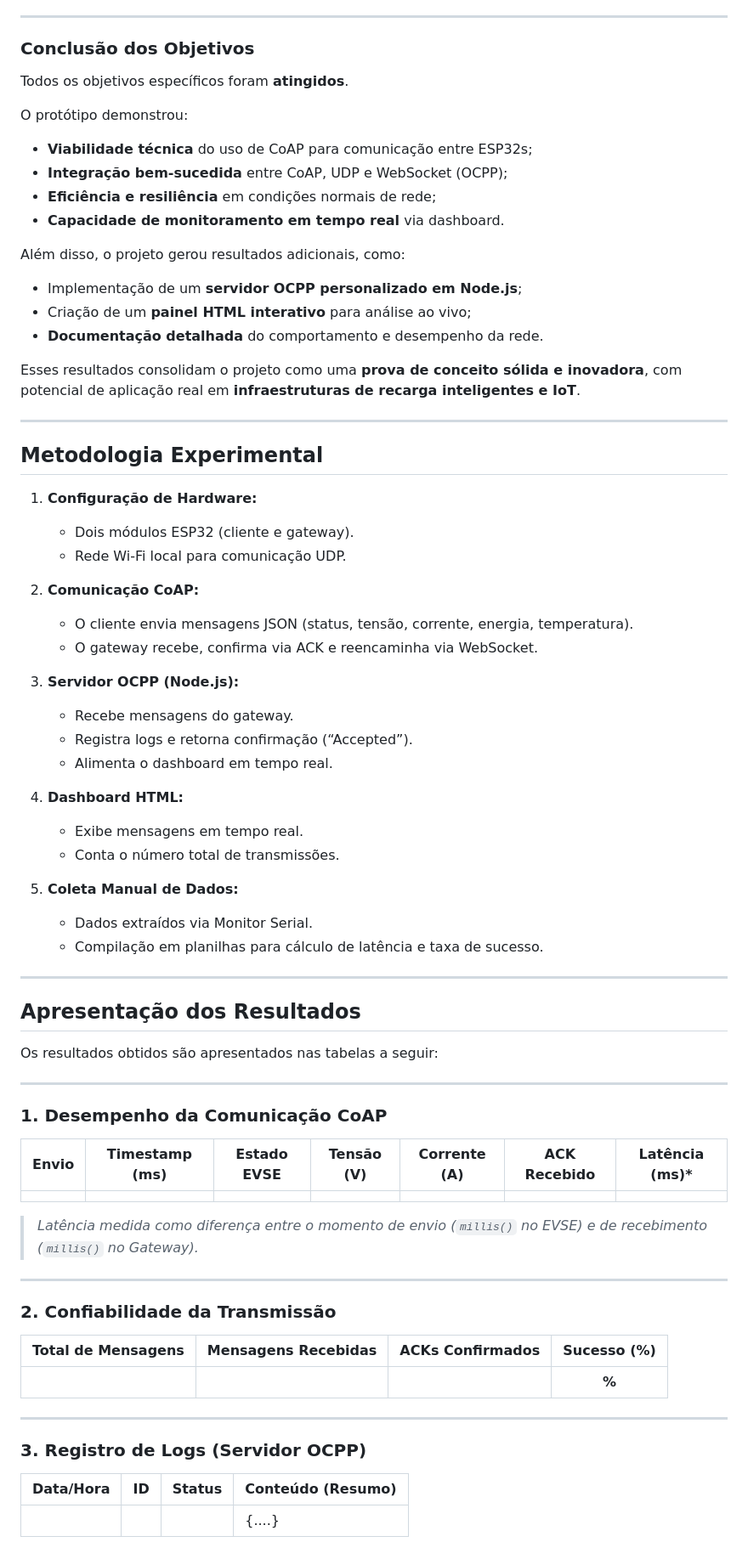
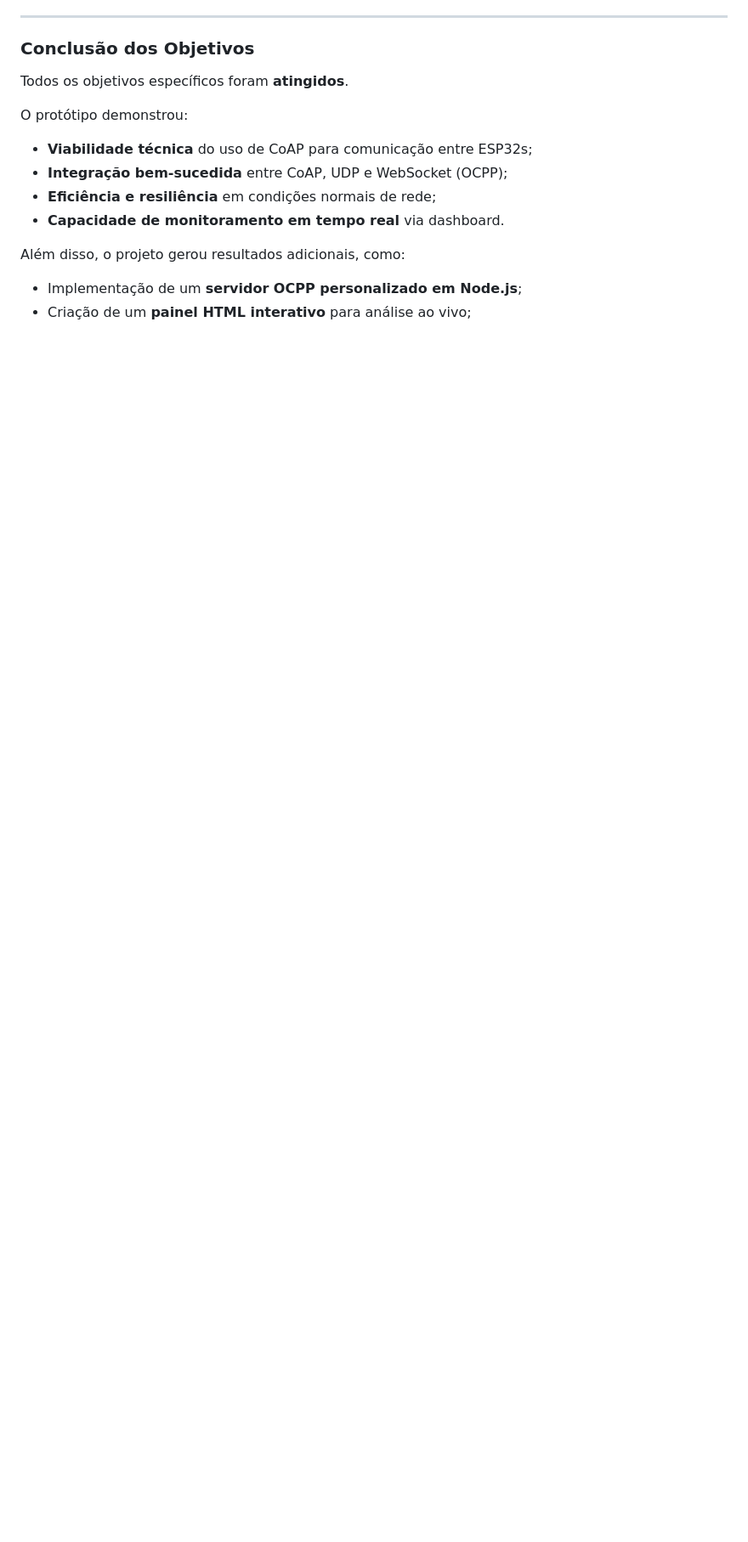
Before and after one commit to anacstralioti/projeto-pesquisa-ifsc, a Markdown page: README.md, the part around one of its changes. Shown at 85% size. GitHub-like rendering; blank space fills up the shorter version.

```diff
--- a/README.md
+++ b/README.md
@@ -69,64 +63,4 @@ O protótipo demonstrou:
 Além disso, o projeto gerou resultados adicionais, como:
 - Implementação de um **servidor OCPP personalizado em Node.js**;
 - Criação de um **painel HTML interativo** para análise ao vivo;
-- **Documentação detalhada** do comportamento e desempenho da rede.
 
-Esses resultados consolidam o projeto como uma **prova de conceito sólida e inovadora**, com potencial de aplicação real em **infraestruturas de recarga inteligentes e IoT**.
-
----
-
-## **Metodologia Experimental**
-
-1. **Configuração de Hardware:**
-   - Dois módulos ESP32 (cliente e gateway).
-   - Rede Wi-Fi local para comunicação UDP.
-
-2. **Comunicação CoAP:**
-   - O cliente envia mensagens JSON (status, tensão, corrente, energia, temperatura).
-   - O gateway recebe, confirma via ACK e reencaminha via WebSocket.
-
-3. **Servidor OCPP (Node.js):**
-   - Recebe mensagens do gateway.
-   - Registra logs e retorna confirmação (“Accepted”).
-   - Alimenta o dashboard em tempo real.
-
-4. **Dashboard HTML:**
-   - Exibe mensagens em tempo real.
-   - Conta o número total de transmissões.
-
-5. **Coleta Manual de Dados:**
-   - Dados extraídos via Monitor Serial.
-   - Compilação em planilhas para cálculo de latência e taxa de sucesso.
-
----
-
-## **Apresentação dos Resultados**
-
-Os resultados obtidos são apresentados nas tabelas a seguir:
-
----
-
-### **1. Desempenho da Comunicação CoAP**
-
-| Envio | Timestamp (ms) | Estado EVSE | Tensão (V) | Corrente (A) | ACK Recebido | Latência (ms)* |
-|:------|:---------------:|:-------------:|:-------------:|:--------------:|:--------------:|:----------------:|
-|  |  |  |  |  |  |  |
-
-> *Latência medida como diferença entre o momento de envio (`millis()` no EVSE) e de recebimento (`millis()` no Gateway).*
-
----
-
-### **2. Confiabilidade da Transmissão**
-
-| Total de Mensagens | Mensagens Recebidas | ACKs Confirmados | Sucesso (%) |
-|:--------------------:|:-------------------:|:----------------:|:-------------:|
-|  |  |  | **%** |
-
----
-
-### **3. Registro de Logs (Servidor OCPP)**
-
-| Data/Hora | ID | Status | Conteúdo (Resumo) |
-|:-----------|:---:|:-------:|:------------------|
-|  |  |  | {....} |
-
```
Also changed, not shown: other parts of README.md (+14 -63 lines).
